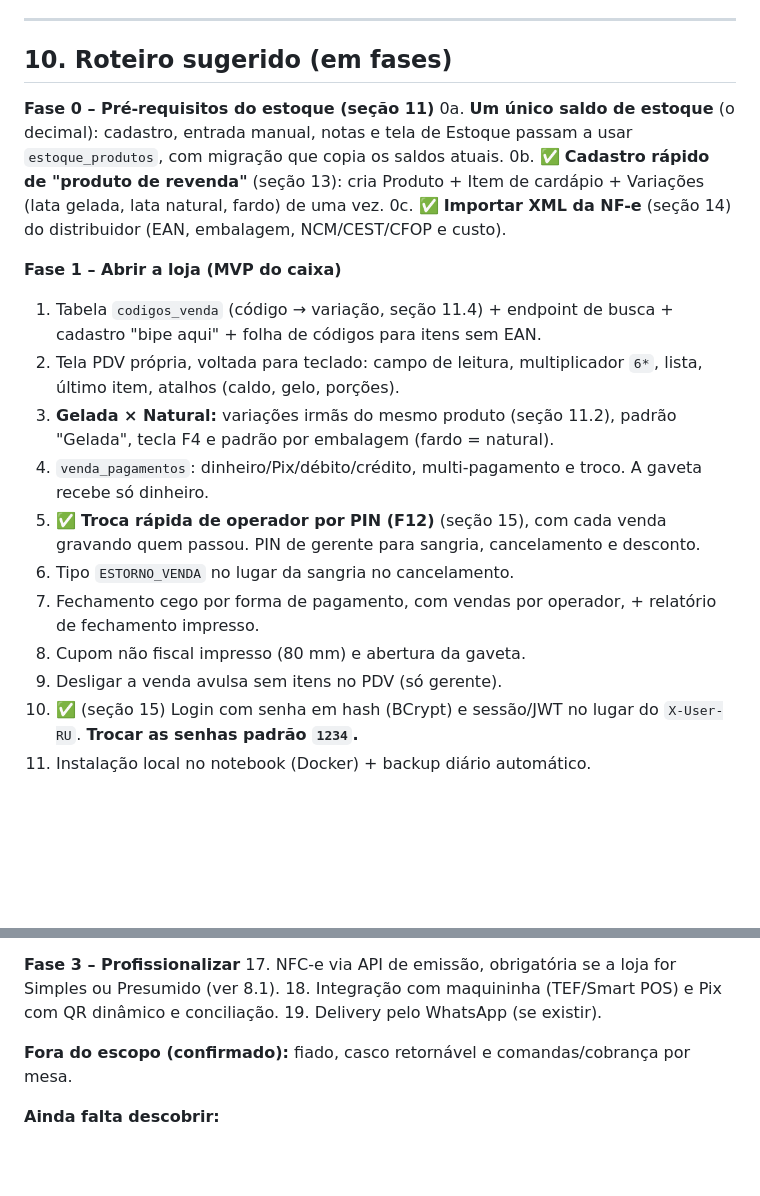
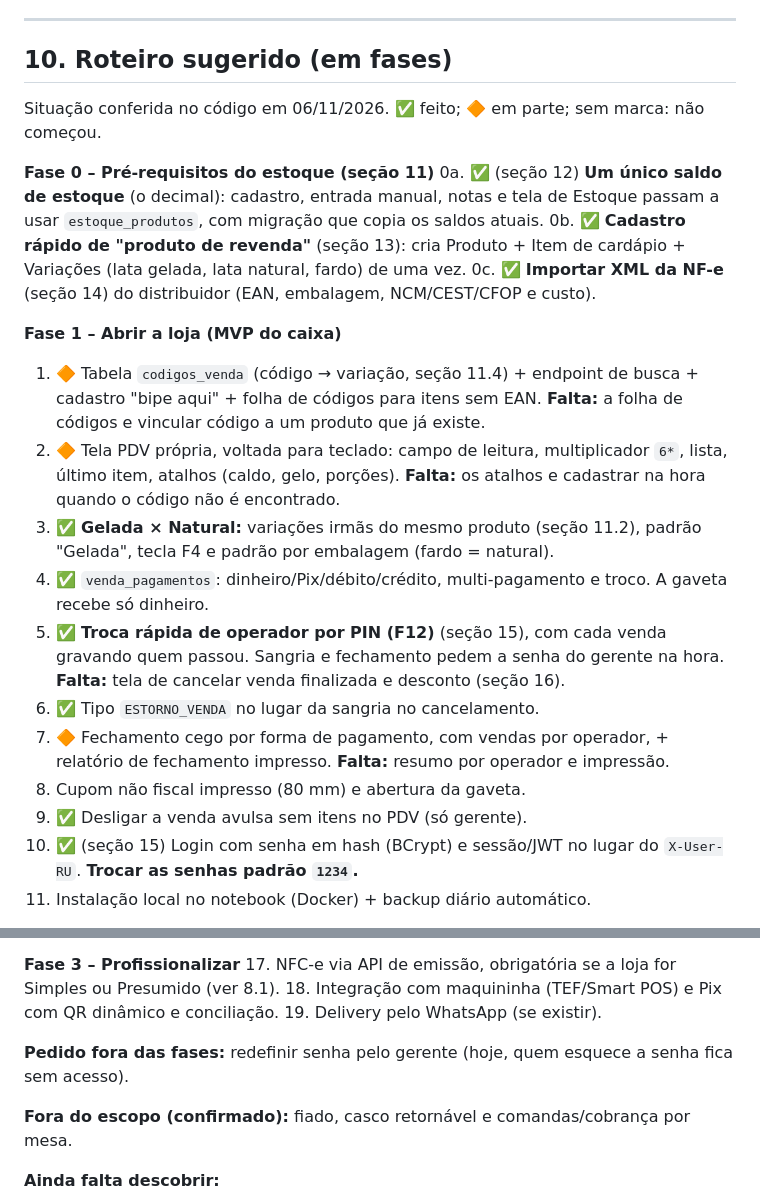
Before and after one commit to Pedruzz30/Sistema_de_Gerenciamento, a Markdown page: docs/analise-pdv-deposito-bebidas.md, 2 parts joined by grey strips. GitHub-like rendering; blank space fills up the shorter version.

```diff
--- a/docs/analise-pdv-deposito-bebidas.md
+++ b/docs/analise-pdv-deposito-bebidas.md
@@ -406,21 +406,23 @@ TROCO: R$ 26,16        (fonte enorme, cor de destaque)
 
 ## 10. Roteiro sugerido (em fases)
 
+Situação conferida no código em 06/11/2026. ✅ feito; 🔶 em parte; sem marca: não começou.
+
 **Fase 0 – Pré-requisitos do estoque (seção 11)**
-0a. **Um único saldo de estoque** (o decimal): cadastro, entrada manual, notas e tela de Estoque passam a usar `estoque_produtos`, com migração que copia os saldos atuais.
+0a. ✅ (seção 12) **Um único saldo de estoque** (o decimal): cadastro, entrada manual, notas e tela de Estoque passam a usar `estoque_produtos`, com migração que copia os saldos atuais.
 0b. ✅ **Cadastro rápido de "produto de revenda"** (seção 13): cria Produto + Item de cardápio + Variações (lata gelada, lata natural, fardo) de uma vez.
 0c. ✅ **Importar XML da NF-e** (seção 14) do distribuidor (EAN, embalagem, NCM/CEST/CFOP e custo).
 
 **Fase 1 – Abrir a loja (MVP do caixa)**
-1. Tabela `codigos_venda` (código → variação, seção 11.4) + endpoint de busca + cadastro "bipe aqui" + folha de códigos para itens sem EAN.
-2. Tela PDV própria, voltada para teclado: campo de leitura, multiplicador `6*`, lista, último item, atalhos (caldo, gelo, porções).
-3. **Gelada × Natural:** variações irmãs do mesmo produto (seção 11.2), padrão "Gelada", tecla F4 e padrão por embalagem (fardo = natural).
-4. `venda_pagamentos`: dinheiro/Pix/débito/crédito, multi-pagamento e troco. A gaveta recebe só dinheiro.
-5. ✅ **Troca rápida de operador por PIN (F12)** (seção 15), com cada venda gravando quem passou. PIN de gerente para sangria, cancelamento e desconto.
-6. Tipo `ESTORNO_VENDA` no lugar da sangria no cancelamento.
-7. Fechamento cego por forma de pagamento, com vendas por operador, + relatório de fechamento impresso.
+1. 🔶 Tabela `codigos_venda` (código → variação, seção 11.4) + endpoint de busca + cadastro "bipe aqui" + folha de códigos para itens sem EAN. **Falta:** a folha de códigos e vincular código a um produto que já existe.
+2. 🔶 Tela PDV própria, voltada para teclado: campo de leitura, multiplicador `6*`, lista, último item, atalhos (caldo, gelo, porções). **Falta:** os atalhos e cadastrar na hora quando o código não é encontrado.
+3. ✅ **Gelada × Natural:** variações irmãs do mesmo produto (seção 11.2), padrão "Gelada", tecla F4 e padrão por embalagem (fardo = natural).
+4. ✅ `venda_pagamentos`: dinheiro/Pix/débito/crédito, multi-pagamento e troco. A gaveta recebe só dinheiro.
+5. ✅ **Troca rápida de operador por PIN (F12)** (seção 15), com cada venda gravando quem passou. Sangria e fechamento pedem a senha do gerente na hora. **Falta:** tela de cancelar venda finalizada e desconto (seção 16).
+6. ✅ Tipo `ESTORNO_VENDA` no lugar da sangria no cancelamento.
+7. 🔶 Fechamento cego por forma de pagamento, com vendas por operador, + relatório de fechamento impresso. **Falta:** resumo por operador e impressão.
 8. Cupom não fiscal impresso (80 mm) e abertura da gaveta.
-9. Desligar a venda avulsa sem itens no PDV (só gerente).
+9. ✅ Desligar a venda avulsa sem itens no PDV (só gerente).
 10. ✅ (seção 15) Login com senha em hash (BCrypt) e sessão/JWT no lugar do `X-User-RU`. **Trocar as senhas padrão `1234`.**
 11. Instalação local no notebook (Docker) + backup diário automático.
 
@@ -435,6 +437,8 @@ TROCO: R$ 26,16        (fonte enorme, cor de destaque)
 17. NFC-e via API de emissão, obrigatória se a loja for Simples ou Presumido (ver 8.1).
 18. Integração com maquininha (TEF/Smart POS) e Pix com QR dinâmico e conciliação.
 19. Delivery pelo WhatsApp (se existir).
+
+**Pedido fora das fases:** redefinir senha pelo gerente (hoje, quem esquece a senha fica sem acesso).
 
 **Fora do escopo (confirmado):** fiado, casco retornável e comandas/cobrança por mesa.
 
```
Also changed, not shown: other parts of docs/analise-pdv-deposito-bebidas.md (+34 -0 lines).
